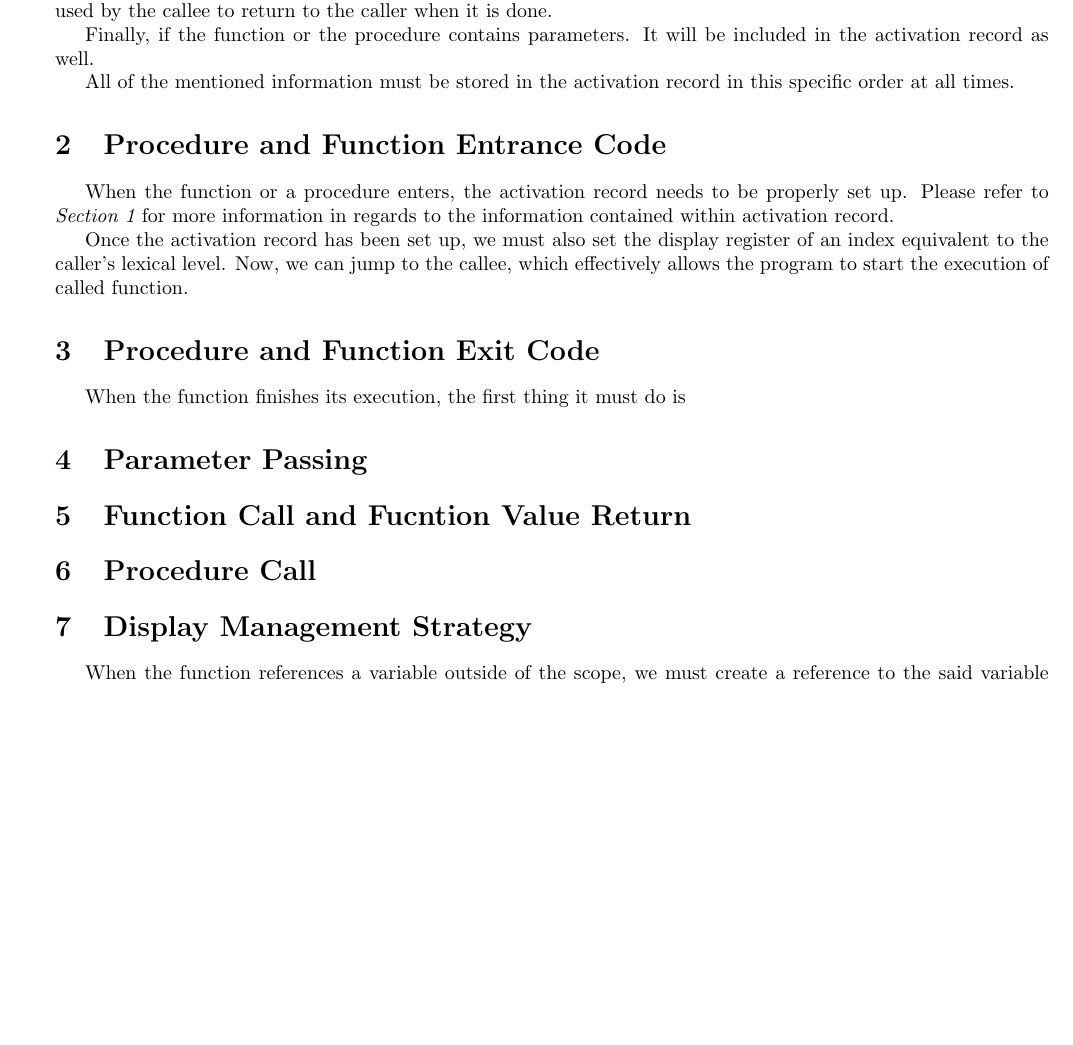
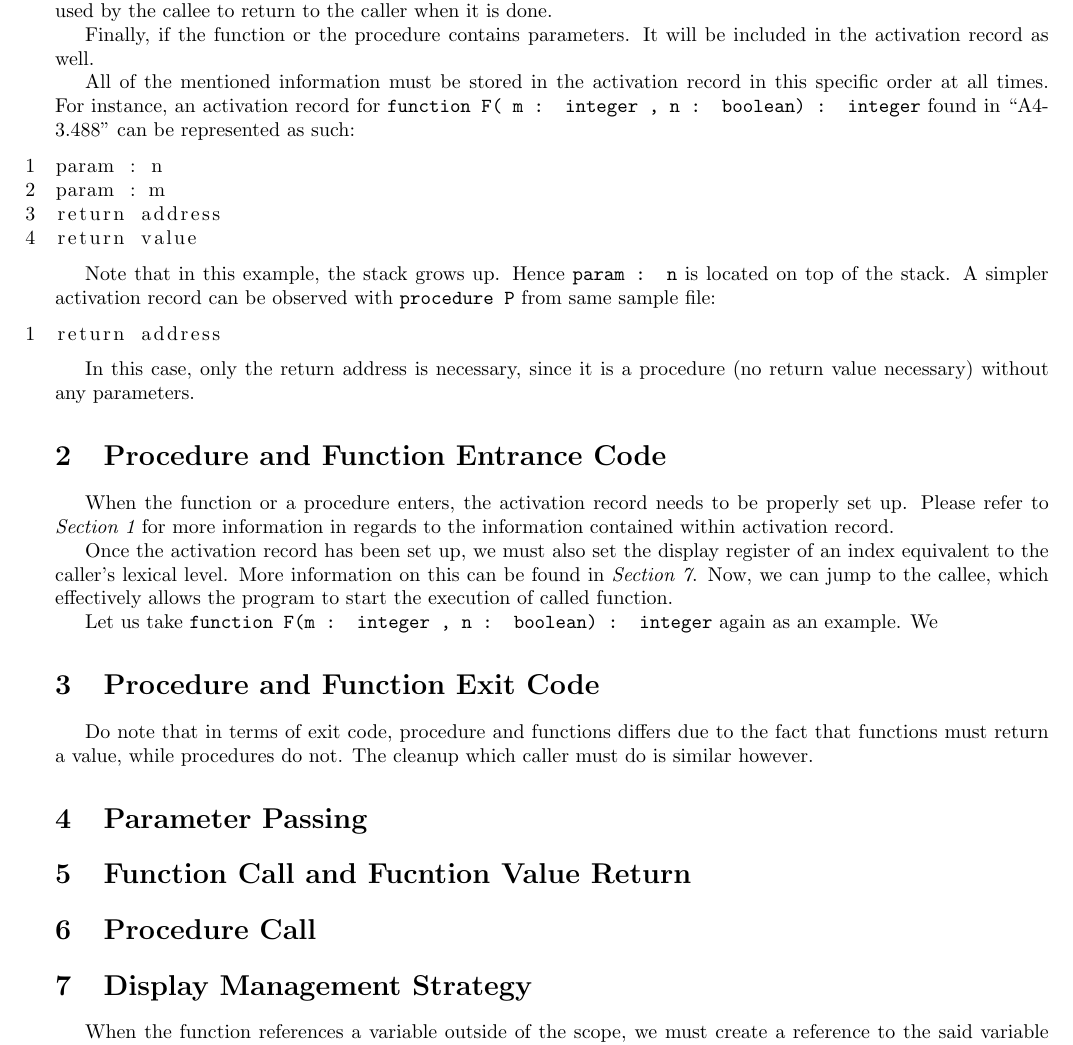
Before and after one commit to KareemG/Toy-Language-Compiler, a LaTeX document (a4/code_templates/functions_and_procedures.tex): part of the page, cut so that both start at the same text, the shorter picture padded with empty space. Compiled offline with pdfLaTeX.

Commit message:
Worked more on func and proc on activation records and added examples

```diff
--- a/a4/code_templates/functions_and_procedures.tex
+++ b/a4/code_templates/functions_and_procedures.tex
@@ -24,17 +24,34 @@ Then, for both function and procedure, we must push the return address to the st
 
 Finally, if the function or the procedure contains parameters. It will be included in the activation record as well.
 
-All of the mentioned information must be stored in the activation record in this specific order at all times.
+All of the mentioned information must be stored in the activation record in this specific order at all times. For instance, an activation record for {\tt function F( m : integer , n : boolean) : integer} found in ``A4-3.488'' can be represented as such:
+
+\begin{lstlisting}[language=]
+param : n
+param : m
+return address
+return value
+\end{lstlisting}
+
+Note that in this example, the stack grows up. Hence {\tt param : n} is located on top of the stack. A simpler activation record can be observed with {\tt procedure P} from same sample file:
+
+\begin{lstlisting}[language=]
+return address
+\end{lstlisting}
+
+In this case, only the return address is necessary, since it is a procedure (no return value necessary) without any parameters.
 
 \section{Procedure and Function Entrance Code}
 
 When the function or a procedure enters, the activation record needs to be properly set up. Please refer to {\it Section \ref{rec}} for more information in regards to the information contained within activation record.
 
-Once the activation record has been set up, we must also set the display register of an index equivalent to the caller's lexical level. Now, we can jump to the callee, which effectively allows the program to start the execution of called function.
+Once the activation record has been set up, we must also set the display register of an index equivalent to the caller's lexical level. More information on this can be found in {\it Section \ref{display}}. Now, we can jump to the callee, which effectively allows the program to start the execution of called function.
+
+Let us take {\tt function F(m : integer , n : boolean) : integer} again as an example. We
 
 \section{Procedure and Function Exit Code}
 
-When the function finishes its execution, the first thing it must do is
+Do note that in terms of exit code, procedure and functions differs due to the fact that functions must return a value, while procedures do not. The cleanup which caller must do is similar however.
 
 \section{Parameter Passing}
 
@@ -42,7 +59,7 @@ When the function finishes its execution, the first thing it must do is
 
 \section{Procedure Call}
 
-\section{Display Management Strategy}
+\section{Display Management Strategy} \label{display}
 
 When the function references a variable outside of the scope, we must create a reference to the said variable for the correctness of the program. This can be done by scanning through the function and gathering all of the references that were made in the said function. Then, we can add the addreses to the references variables in one of the {\tt display} registers. Then, every time the variable gets references, we can load the address from the corresponding display register.
 
```
Also changed, not shown: a4/code_templates/functions_and_procedures.pdf (added), 1 other file.
